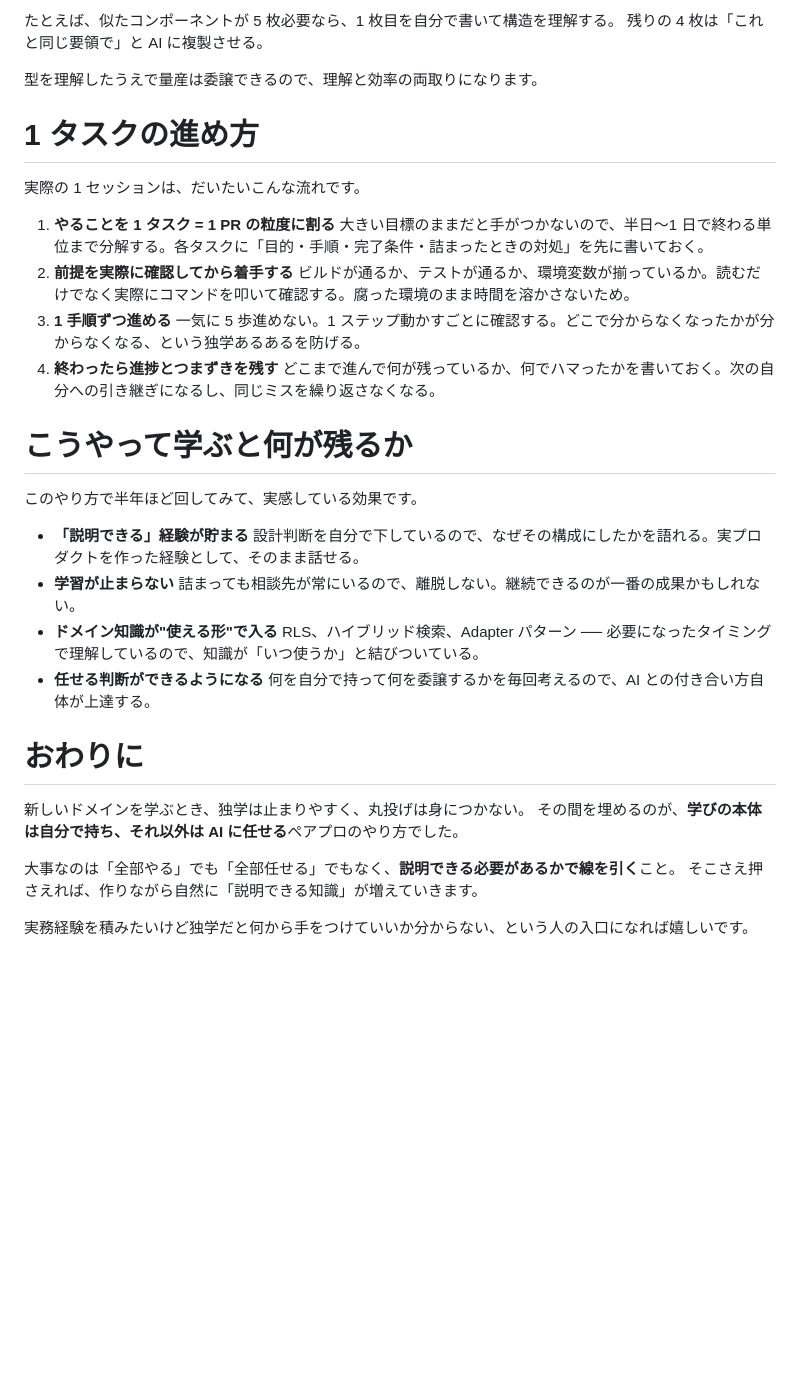
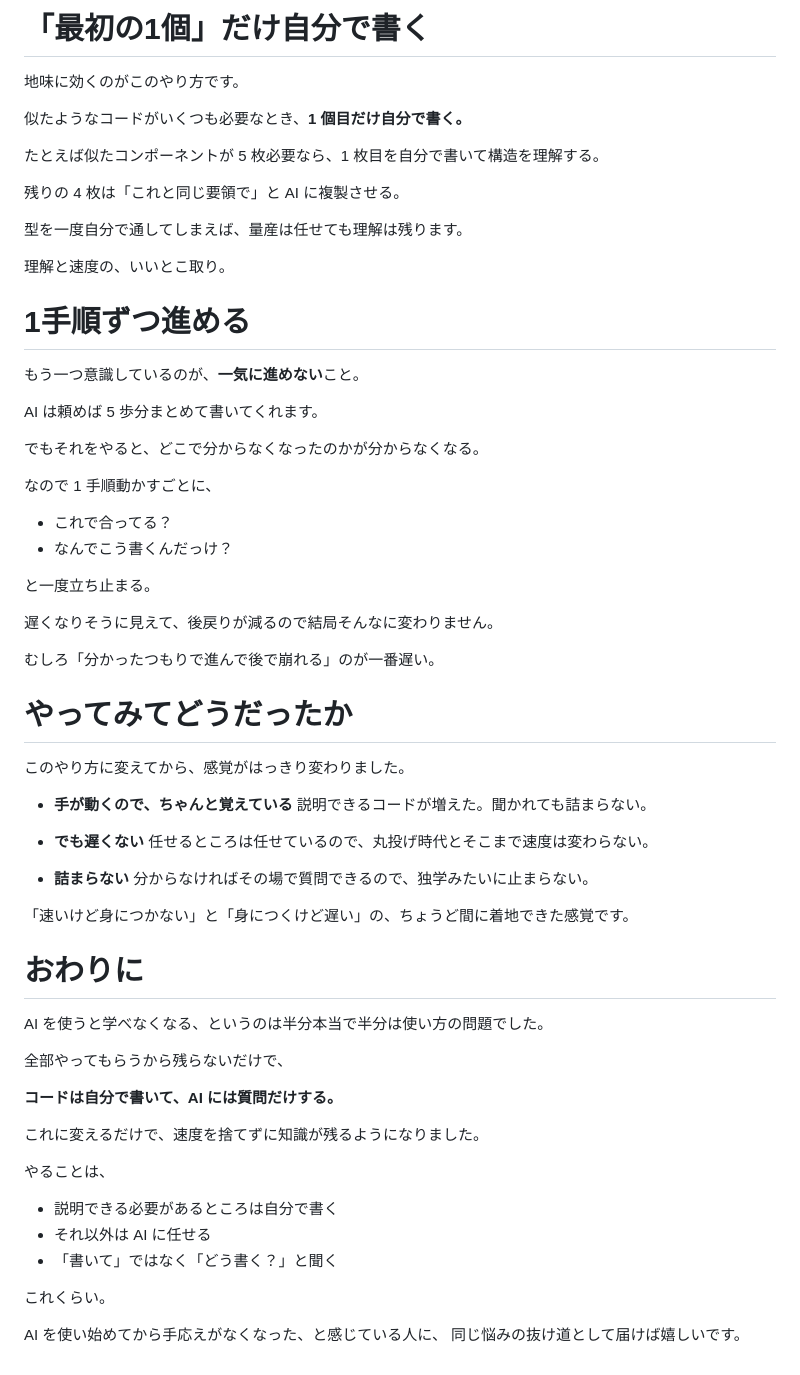
Before and after one commit to cushionA/easy_chatbot_maker, a Markdown page: docs/pseudo-ojt-learning.md, the part around one of its changes. GitHub-like rendering; blank space fills up the shorter version.

```diff
--- a/docs/pseudo-ojt-learning.md
+++ b/docs/pseudo-ojt-learning.md
@@ -79,41 +100,69 @@
 
-たとえば、似たコンポーネントが 5 枚必要なら、1 枚目を自分で書いて構造を理解する。
+# 「最初の1個」だけ自分で書く
+
+地味に効くのがこのやり方です。
+
+似たようなコードがいくつも必要なとき、**1 個目だけ自分で書く。**
+
+たとえば似たコンポーネントが 5 枚必要なら、1 枚目を自分で書いて構造を理解する。
+
 残りの 4 枚は「これと同じ要領で」と AI に複製させる。
 
-型を理解したうえで量産は委譲できるので、理解と効率の両取りになります。
+型を一度自分で通してしまえば、量産は任せても理解は残ります。
 
-# 1 タスクの進め方
+理解と速度の、いいとこ取り。
 
-実際の 1 セッションは、だいたいこんな流れです。
+# 1手順ずつ進める
 
-1. **やることを 1 タスク = 1 PR の粒度に割る**
-   大きい目標のままだと手がつかないので、半日〜1 日で終わる単位まで分解する。各タスクに「目的・手順・完了条件・詰まったときの対処」を先に書いておく。
-2. **前提を実際に確認してから着手する**
-   ビルドが通るか、テストが通るか、環境変数が揃っているか。読むだけでなく実際にコマンドを叩いて確認する。腐った環境のまま時間を溶かさないため。
-3. **1 手順ずつ進める**
-   一気に 5 歩進めない。1 ステップ動かすごとに確認する。どこで分からなくなったかが分からなくなる、という独学あるあるを防げる。
-4. **終わったら進捗とつまずきを残す**
-   どこまで進んで何が残っているか、何でハマったかを書いておく。次の自分への引き継ぎになるし、同じミスを繰り返さなくなる。
+もう一つ意識しているのが、**一気に進めない**こと。
 
-# こうやって学ぶと何が残るか
+AI は頼めば 5 歩分まとめて書いてくれます。
 
-このやり方で半年ほど回してみて、実感している効果です。
+でもそれをやると、どこで分からなくなったのかが分からなくなる。
 
-- **「説明できる」経験が貯まる**
-  設計判断を自分で下しているので、なぜその構成にしたかを語れる。実プロダクトを作った経験として、そのまま話せる。
-- **学習が止まらない**
-  詰まっても相談先が常にいるので、離脱しない。継続できるのが一番の成果かもしれない。
-- **ドメイン知識が"使える形"で入る**
-  RLS、ハイブリッド検索、Adapter パターン ── 必要になったタイミングで理解しているので、知識が「いつ使うか」と結びついている。
-- **任せる判断ができるようになる**
-  何を自分で持って何を委譲するかを毎回考えるので、AI との付き合い方自体が上達する。
+なので 1 手順動かすごとに、
+
+* これで合ってる？
+* なんでこう書くんだっけ？
+
+と一度立ち止まる。
+
+遅くなりそうに見えて、後戻りが減るので結局そんなに変わりません。
+
+むしろ「分かったつもりで進んで後で崩れる」のが一番遅い。
+
+# やってみてどうだったか
+
+このやり方に変えてから、感覚がはっきり変わりました。
+
+* **手が動くので、ちゃんと覚えている**
+  説明できるコードが増えた。聞かれても詰まらない。
+
+* **でも遅くない**
+  任せるところは任せているので、丸投げ時代とそこまで速度は変わらない。
+
+* **詰まらない**
+  分からなければその場で質問できるので、独学みたいに止まらない。
+
+「速いけど身につかない」と「身につくけど遅い」の、ちょうど間に着地できた感覚です。
 
 # おわりに
 
-新しいドメインを学ぶとき、独学は止まりやすく、丸投げは身につかない。
-その間を埋めるのが、**学びの本体は自分で持ち、それ以外は AI に任せる**ペアプロのやり方でした。
+AI を使うと学べなくなる、というのは半分本当で半分は使い方の問題でした。
 
-大事なのは「全部やる」でも「全部任せる」でもなく、**説明できる必要があるかで線を引く**こと。
-そこさえ押さえれば、作りながら自然に「説明できる知識」が増えていきます。
+全部やってもらうから残らないだけで、
 
-実務経験を積みたいけど独学だと何から手をつけていいか分からない、という人の入口になれば嬉しいです。
+**コードは自分で書いて、AI には質問だけする。**
+
+これに変えるだけで、速度を捨てずに知識が残るようになりました。
+
+やることは、
+
+* 説明できる必要があるところは自分で書く
+* それ以外は AI に任せる
+* 「書いて」ではなく「どう書く？」と聞く
+
+これくらい。
+
+AI を使い始めてから手応えがなくなった、と感じている人に、
+同じ悩みの抜け道として届けば嬉しいです。
```
Also changed, not shown: other parts of docs/pseudo-ojt-learning.md (+67 -46 lines).
